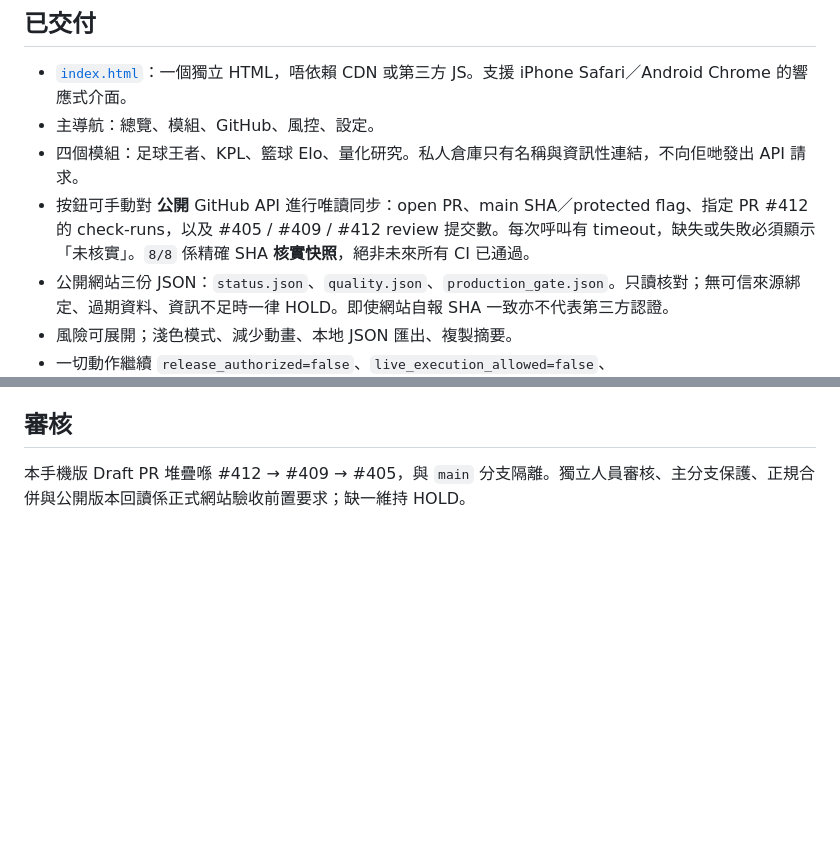
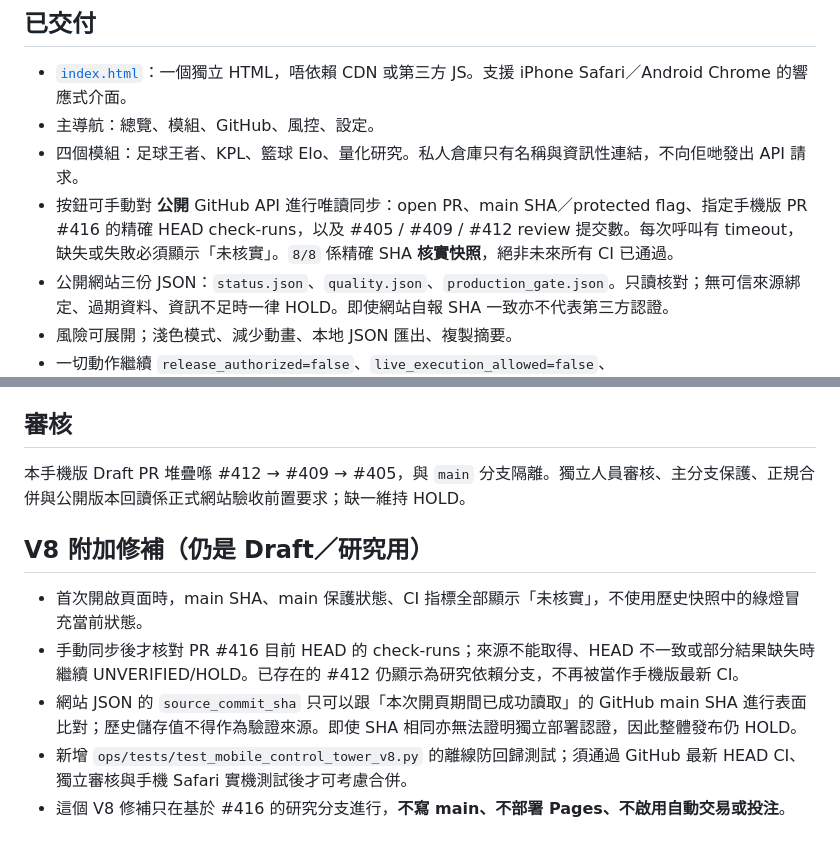
Before and after one commit to CHANCHUNWA1989/football-king-report, a Markdown page: docs/control-tower-mobile/README.md, 2 parts joined by grey strips. Drawn GitHub-style; blank space fills up the shorter version.

Commit message:
docs(control-tower): document V8 fail-closed verification limits

```diff
--- a/docs/control-tower-mobile/README.md
+++ b/docs/control-tower-mobile/README.md
@@ -7,7 +7,7 @@
 - [`index.html`](./index.html)：一個獨立 HTML，唔依賴 CDN 或第三方 JS。支援 iPhone Safari／Android Chrome 的響應式介面。
 - 主導航：總覽、模組、GitHub、風控、設定。
 - 四個模組：足球王者、KPL、籃球 Elo、量化研究。私人倉庫只有名稱與資訊性連結，不向佢哋發出 API 請求。
-- 按鈕可手動對 **公開** GitHub API 進行唯讀同步：open PR、main SHA／protected flag、指定 PR #412 的 check-runs，以及 #405 / #409 / #412 review 提交數。每次呼叫有 timeout，缺失或失敗必須顯示「未核實」。`8/8` 係精確 SHA **核實快照**，絕非未來所有 CI 已通過。
+- 按鈕可手動對 **公開** GitHub API 進行唯讀同步：open PR、main SHA／protected flag、指定手機版 PR #416 的精確 HEAD check-runs，以及 #405 / #409 / #412 review 提交數。每次呼叫有 timeout，缺失或失敗必須顯示「未核實」。`8/8` 係精確 SHA **核實快照**，絕非未來所有 CI 已通過。
 - 公開網站三份 JSON：`status.json`、`quality.json`、`production_gate.json`。只讀核對；無可信來源綁定、過期資料、資訊不足時一律 HOLD。即使網站自報 SHA 一致亦不代表第三方認證。
 - 風險可展開；淺色模式、減少動畫、本地 JSON 匯出、複製摘要。
 - 一切動作繼續 `release_authorized=false`、`live_execution_allowed=false`、`production_recommendations=DISABLED`；介面無寫入 GitHub、Pages、交易所或博彩 API 功能。
@@ -31,3 +31,11 @@
 ## 審核
 
 本手機版 Draft PR 堆疊喺 #412 → #409 → #405，與 `main` 分支隔離。獨立人員審核、主分支保護、正規合併與公開版本回讀係正式網站驗收前置要求；缺一維持 HOLD。
+
+## V8 附加修補（仍是 Draft／研究用）
+
+- 首次開啟頁面時，main SHA、main 保護狀態、CI 指標全部顯示「未核實」，不使用歷史快照中的綠燈冒充當前狀態。
+- 手動同步後才核對 PR #416 目前 HEAD 的 check-runs；來源不能取得、HEAD 不一致或部分結果缺失時繼續 UNVERIFIED/HOLD。已存在的 #412 仍顯示為研究依賴分支，不再被當作手機版最新 CI。
+- 網站 JSON 的 `source_commit_sha` 只可以跟「本次開頁期間已成功讀取」的 GitHub main SHA 進行表面比對；歷史儲存值不得作為驗證來源。即使 SHA 相同亦無法證明獨立部署認證，因此整體發布仍 HOLD。
+- 新增 `ops/tests/test_mobile_control_tower_v8.py` 的離線防回歸測試；須通過 GitHub 最新 HEAD CI、獨立審核與手機 Safari 實機測試後才可考慮合併。
+- 這個 V8 修補只在基於 #416 的研究分支進行，**不寫 main、不部署 Pages、不啟用自動交易或投注**。
```
